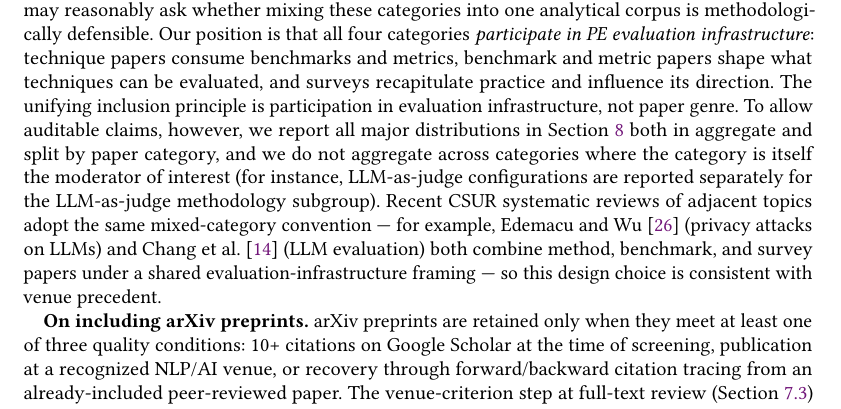
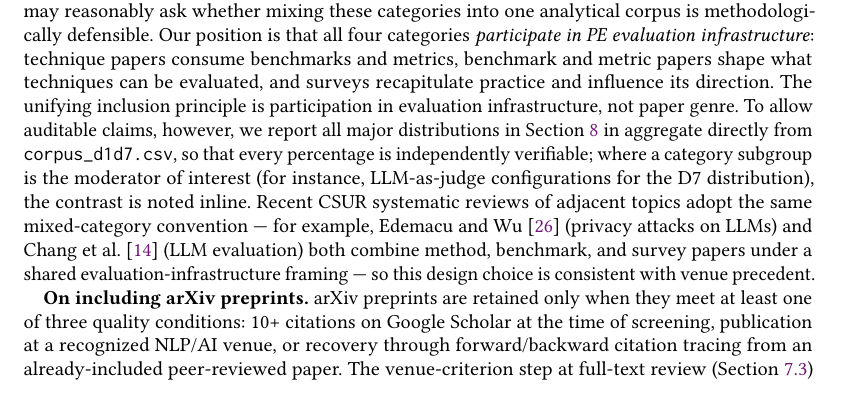
Before and after one commit to rohithreddybc/PromptEvalTaxonomy, a LaTeX paper (main.tex): part of page 16 of 42, cut so that both start at the same text, the shorter picture padded with empty space. Compiled offline with pdfLaTeX.

Commit message:
Fix stale 'split by paper category' claim in §8 inclusion rationale
Lines 1450-1453 still said distributions are reported 'both in
aggregate and split by paper category' after the D6 table was changed
to aggregate-only. Updated to accurately state that all distributions
are reported in aggregate from corpus_d1d7.csv with inline inline
subset contrasts where meaningful.

```diff
--- a/main.tex
+++ b/main.tex
@@ -1449,11 +1449,11 @@ evaluated, and surveys recapitulate practice and influence its
 direction. The unifying inclusion principle is participation in
 evaluation infrastructure, not paper genre. To allow auditable
 claims, however, we report all major distributions in
-Section~\ref{sec:comparison} both in aggregate and split by paper
-category, and we do not aggregate across categories where the
-category is itself the moderator of interest (for instance,
-LLM-as-judge configurations are reported separately for the
-LLM-as-judge methodology subgroup). Recent CSUR systematic reviews of
+Section~\ref{sec:comparison} in aggregate directly from
+\texttt{corpus\_d1d7.csv}, so that every percentage is independently
+verifiable; where a category subgroup is the moderator of interest
+(for instance, LLM-as-judge configurations for the D7 distribution),
+the contrast is noted inline. Recent CSUR systematic reviews of
 adjacent topics adopt the same mixed-category convention --- for
 example, Edemacu and Wu~\cite{edemacu2024privacysurvey} (privacy
 attacks on LLMs) and Chang et al.~\cite{chang2023survey} (LLM
```
